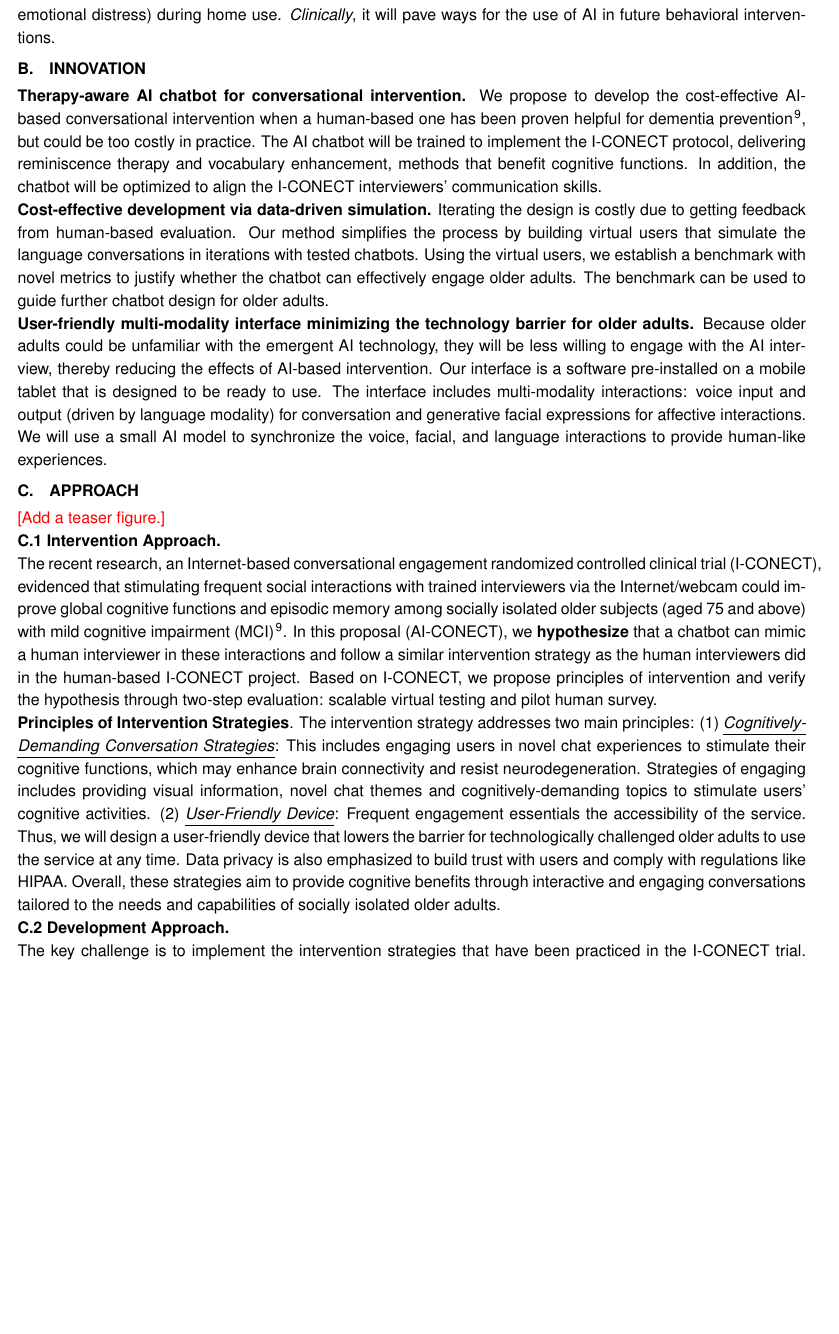
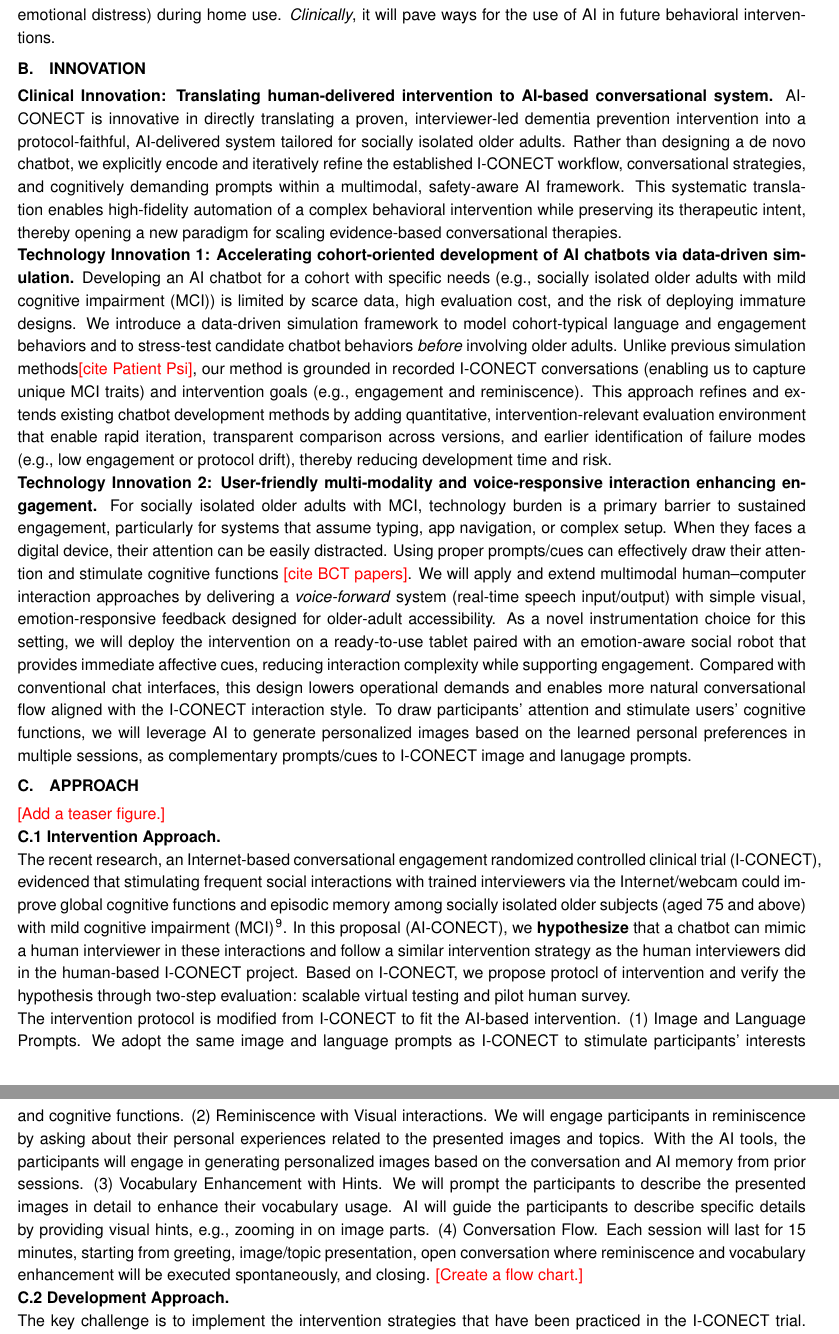
Before and after one commit to jyhong836/MGH_R21_ACONECT_proposal, a LaTeX document (main.tex, which reads sec/main.tex): part of page 5 of 11 before the commit and two parts of pages 5 and 6 of 11 after it, the two joined at a grey line, cut so that both start at the same text, the shorter picture padded with empty space. Compiled offline with pdfLaTeX.

Commit message:
Update innovation.

```diff
--- a/main.tex
+++ b/main.tex
@@ -41,6 +41,10 @@
 % Remove paragraph indentation
 \setlength{\parindent}{0pt}
 
+% Make list spacing consistent with normal text
+\setlist[enumerate]{noitemsep, topsep=0pt, parsep=0pt, partopsep=0pt}
+\setlist[itemize]{noitemsep, topsep=0pt, parsep=0pt, partopsep=0pt}
+
 % Set line spacing
 \setstretch{1.15}
 
--- a/sec/main.tex
+++ b/sec/main.tex
@@ -177,32 +177,25 @@ exploitation, or emotional distress) during home use.
 
 \section{INNOVATION}
 
-\textbf{Therapy-aware AI chatbot for conversational intervention.} We propose to develop the cost-effective AI-based
-conversational intervention when a human-based one has been proven
-helpful for dementia prevention \cite{dodge2024internet}, but could be too costly in
-practice. The AI chatbot will be trained to implement the I-CONECT
-protocol, delivering reminiscence therapy and vocabulary enhancement,
-methods that benefit cognitive functions. In addition, the chatbot will
-be optimized to align the I-CONECT interviewers' communication skills.
+\textbf{Clinical Innovation: Translating human-delivered intervention to AI-based conversational system.}
+AI-CONECT is innovative in directly translating a proven, interviewer-led dementia prevention intervention into a protocol-faithful, AI-delivered system tailored for socially isolated older adults. Rather than designing a de novo chatbot, we explicitly encode and iteratively refine the established I-CONECT workflow, conversational strategies, and cognitively demanding prompts within a multimodal, safety-aware AI framework. This systematic translation enables high-fidelity automation of a complex behavioral intervention while preserving its therapeutic intent, thereby opening a new paradigm for scaling evidence-based conversational therapies.
 
-\textbf{Cost-effective development via data-driven simulation.} Iterating the design is costly due to getting feedback from human-based
-evaluation. Our method simplifies the process by building virtual users
-that simulate the language conversations in iterations with tested
-chatbots. Using the virtual users, we establish a benchmark with novel
-metrics to justify whether the chatbot can effectively engage older
-adults. The benchmark can be used to guide further chatbot design for
-older adults.
+\textbf{Technology Innovation 1: Accelerating cohort-oriented development of AI chatbots via data-driven simulation.}
+Developing an AI chatbot for a cohort with specific needs (e.g., socially isolated older adults with mild cognitive impairment (MCI)) is limited by scarce data, high evaluation cost, and the risk of deploying immature designs. We introduce a data-driven simulation framework to model cohort-typical language and engagement behaviors and to stress-test candidate chatbot behaviors \emph{before} involving older adults. Unlike previous simulation methods\comm{cite Patient Psi}, our method is grounded in recorded I-CONECT conversations (enabling us to capture unique MCI traits) and intervention goals (e.g., engagement and reminiscence). This approach refines and extends existing chatbot development methods by adding quantitative, intervention-relevant evaluation environment that enable rapid iteration, transparent comparison across versions, and earlier identification of failure modes (e.g., low engagement or protocol drift), thereby reducing development time and risk.
 
-\textbf{User-friendly multi-modality interface minimizing the technology barrier for older adults.} Because older adults could be
-unfamiliar with the emergent AI technology, they will be less willing to
-engage with the AI interview, thereby reducing the effects of AI-based
-intervention. Our interface is a software pre-installed on a mobile
-tablet that is designed to be ready to use. The interface includes
-multi-modality interactions: voice input and output (driven by language
-modality) for conversation and generative facial expressions for
-affective interactions. We will use a small AI model to synchronize the
-voice, facial, and language interactions to provide human-like
-experiences.
+\textbf{Technology Innovation 2: User-friendly multi-modality and voice-responsive interaction enhancing engagement.}
+For socially isolated older adults with MCI, technology burden is a primary barrier to sustained engagement, particularly for systems that assume typing, app navigation, or complex setup.
+When they faces a digital device, their attention can be easily distracted.
+Using proper prompts/cues can effectively draw their attention and stimulate cognitive functions \comm{cite BCT papers}.
+We will apply and extend multimodal human--computer interaction approaches by delivering a \emph{voice-forward} system (real-time speech input/output) with simple visual, emotion-responsive feedback designed for older-adult accessibility.
+As a novel instrumentation choice for this setting, we will deploy the intervention on a ready-to-use tablet paired with an emotion-aware social robot that provides immediate affective cues, reducing interaction complexity while supporting engagement. Compared with conventional chat interfaces, this design lowers operational demands and enables more natural conversational flow aligned with the I-CONECT interaction style.
+To draw participants' attention and stimulate users' cognitive functions, we will leverage AI to generate personalized images based on the learned personal preferences in multiple sessions, as complementary prompts/cues to I-CONECT image and lanugage prompts.
+
+
+% \textbf{Technology Innovation 2: User-friendly multi-modality and voice-responsive interface minimizing the technology barrier for older adults.}
+% \comm{Need to think the difference to voice ChatGPT.}
+% For socially isolated older adults with MCI, technology burden is a primary barrier to sustained engagement, particularly for systems that assume typing, app navigation, or complex setup. We will apply and extend multimodal human--computer interaction approaches by delivering a \emph{voice-forward} system (real-time speech input/output) with simple visual, emotion-responsive feedback designed for older-adult accessibility. As a novel instrumentation choice for this setting, we will deploy the intervention on a ready-to-use tablet paired with an emotion-aware social robot that provides immediate affective cues, reducing interaction complexity while supporting engagement. Compared with conventional chat interfaces, this design lowers operational demands and enables more natural conversational flow aligned with the I-CONECT interaction style.
+
 
 \section{Approach}
 
@@ -219,26 +212,31 @@ above) with mild cognitive impairment (MCI) \cite{dodge2024internet}. In this pr
 (AI-CONECT), we \textbf{hypothesize} that a chatbot can mimic a human
 interviewer in these interactions and follow a similar intervention
 strategy as the human interviewers did in the human-based I-CONECT
-project. Based on I-CONECT, we propose principles of intervention and
+project. Based on I-CONECT, we propose protocl of intervention and
 verify the hypothesis through two-step evaluation: scalable virtual
 testing and pilot human survey.
 
-\textbf{Principles of Intervention Strategies}. The intervention
-strategy addresses two main principles: (1)
-\emph{\ul{Cognitively-Demanding Conversation Strategies}}: This includes
-engaging users in novel chat experiences to stimulate their cognitive
-functions, which may enhance brain connectivity and resist
-neurodegeneration. Strategies of engaging includes providing visual
-information, novel chat themes and cognitively-demanding topics to
-stimulate users' cognitive activities. (2) \emph{\ul{User-Friendly
-Device}}: Frequent engagement essentials the accessibility of the
-service. Thus, we will design a user-friendly device that lowers the
-barrier for technologically challenged older adults to use the service
-at any time. Data privacy is also emphasized to build trust with users
-and comply with regulations like HIPAA. Overall, these strategies aim to
-provide cognitive benefits through interactive and engaging
-conversations tailored to the needs and capabilities of socially
-isolated older adults.
+The intervention protocol is modified from I-CONECT to fit the AI-based intervention.
+(1) Image and Language Prompts. We adopt the same image and language prompts as I-CONECT to stimulate participants' interests and cognitive functions.
+(2) Reminiscence with Visual interactions. We will engage participants in reminiscence by asking
+about their personal experiences related to the presented images and topics. With the AI tools, the participants will engage in generating personalized images based on the conversation and AI memory from prior sessions.
+(3) Vocabulary Enhancement with Hints. We will prompt the participants to describe the presented images in detail to enhance their vocabulary usage. AI will guide the participants to describe specific details by providing visual hints, e.g., zooming in on image parts.
+(4) Conversation Flow. Each session will last for 15 minutes, starting from greeting, image/topic presentation, open conversation where reminiscence and vocabulary enhancement will be executed spontaneously, and closing. \comm{Create a flow chart.}
+% strategy addresses two main principles: (1)
+% \emph{\ul{Cognitively-Demanding Conversation Strategies}}: This includes
+% engaging users in novel chat experiences to stimulate their cognitive
+% functions, which may enhance brain connectivity and resist
+% neurodegeneration. Strategies of engaging includes providing visual
+% information, novel chat themes and cognitively-demanding topics to
+% stimulate users' cognitive activities. (2) \emph{\ul{User-Friendly
+% Device}}: Frequent engagement essentials the accessibility of the
+% service. Thus, we will design a user-friendly device that lowers the
+% barrier for technologically challenged older adults to use the service
+% at any time. Data privacy is also emphasized to build trust with users
+% and comply with regulations like HIPAA. Overall, these strategies aim to
+% provide cognitive benefits through interactive and engaging
+% conversations tailored to the needs and capabilities of socially
+% isolated older adults.
 
 \textbf{C.2 Development Approach.}
 
```
Also changed, not shown: sec/main.tex (16 more changed lines).
